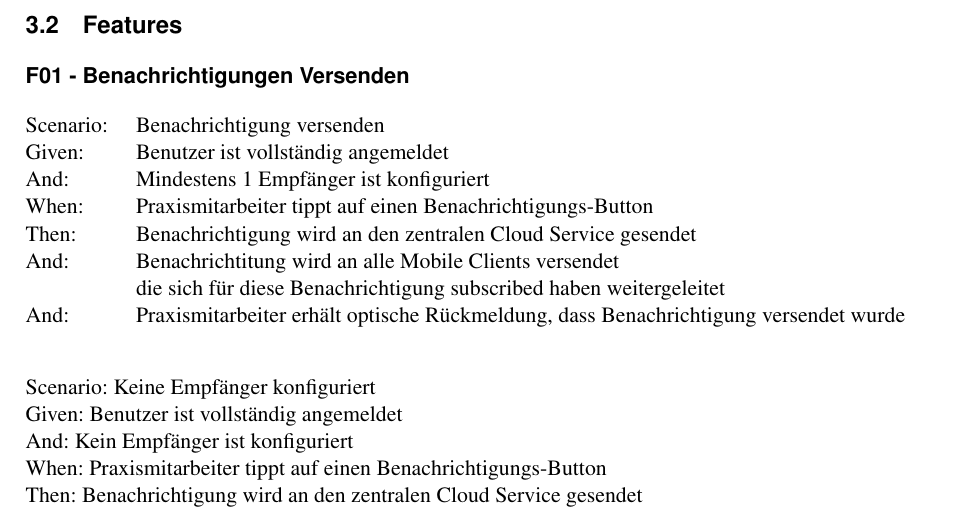
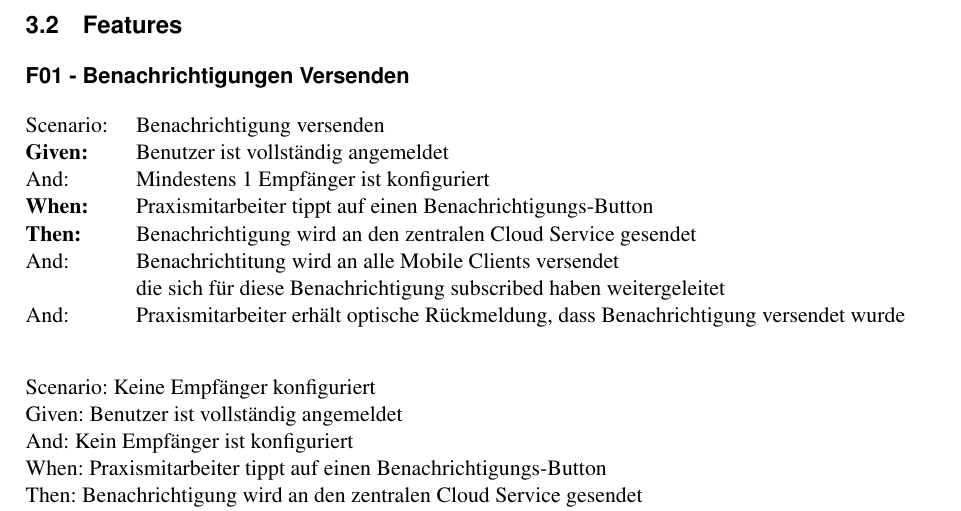
Before and after one commit to IP5-Cloudbasiertes-Praxisrufsystem/IP5-documentation, a LaTeX document (src/cloudbasiertes_praxisrufsystem.tex, which reads src/sections/requirements.tex): part of page 13 of 30, cut so that both start at the same text. The pictures show the PDF file out/cloudbasiertes_praxisrufsystem.pdf that the author committed with the source.

Commit message:
major cases bold?

```diff
--- a/src/sections/requirements.tex
+++ b/src/sections/requirements.tex
@@ -93,10 +93,10 @@ Aufgrund der User Stories werden anschliessend Features definiert, welche konkre
         \begin{tabbing}
             Left \= Middle \= Right \kill
             Scenario: \> \> Benachrichtigung versenden\\
-            Given:  \> \> Benutzer ist vollständig angemeldet\\
+            \textbf{Given:}  \> \> Benutzer ist vollständig angemeldet\\
             And:    \> \> Mindestens 1 Empfänger ist konfiguriert\\
-            When:   \> \> Praxismitarbeiter tippt auf einen Benachrichtigungs-Button\\
-            Then:   \> \> Benachrichtigung wird an den zentralen Cloud Service gesendet\\
+            \textbf{When:}  \> \> Praxismitarbeiter tippt auf einen Benachrichtigungs-Button\\
+            \textbf{Then:}   \> \> Benachrichtigung wird an den zentralen Cloud Service gesendet\\
             And:    \> \> Benachrichtitung wird an alle Mobile Clients versendet\\
                  \> \> \> die sich für diese Benachrichtigung subscribed haben weitergeleitet\\
             And:    \> \> Praxismitarbeiter erhält optische Rückmeldung, dass Benachrichtigung versendet wurde\\
```
Also changed, not shown: out/cloudbasiertes_praxisrufsystem.pdf.
